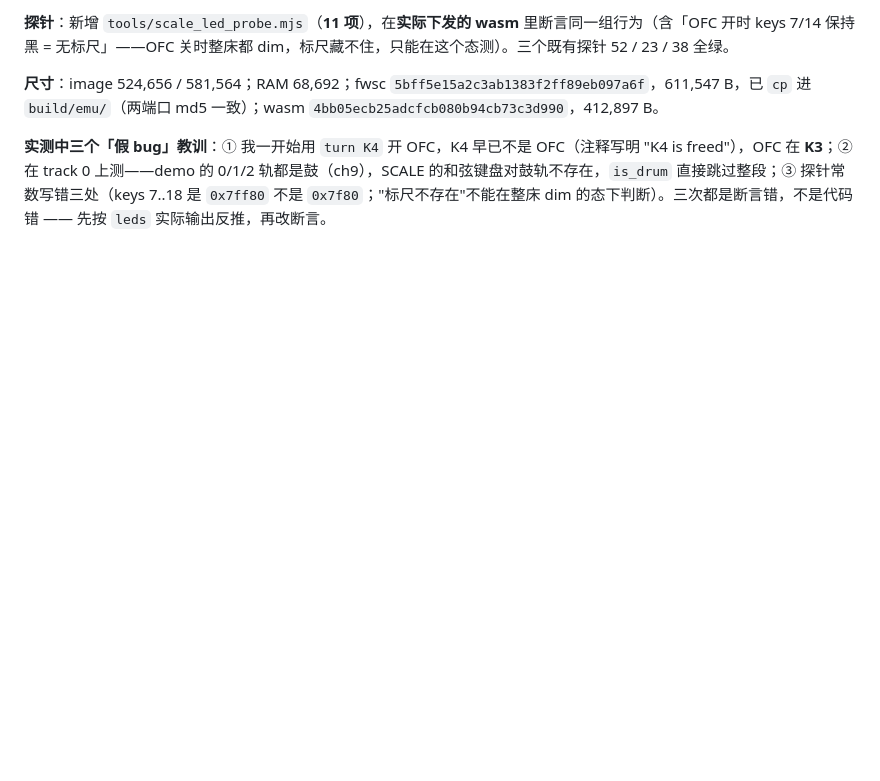
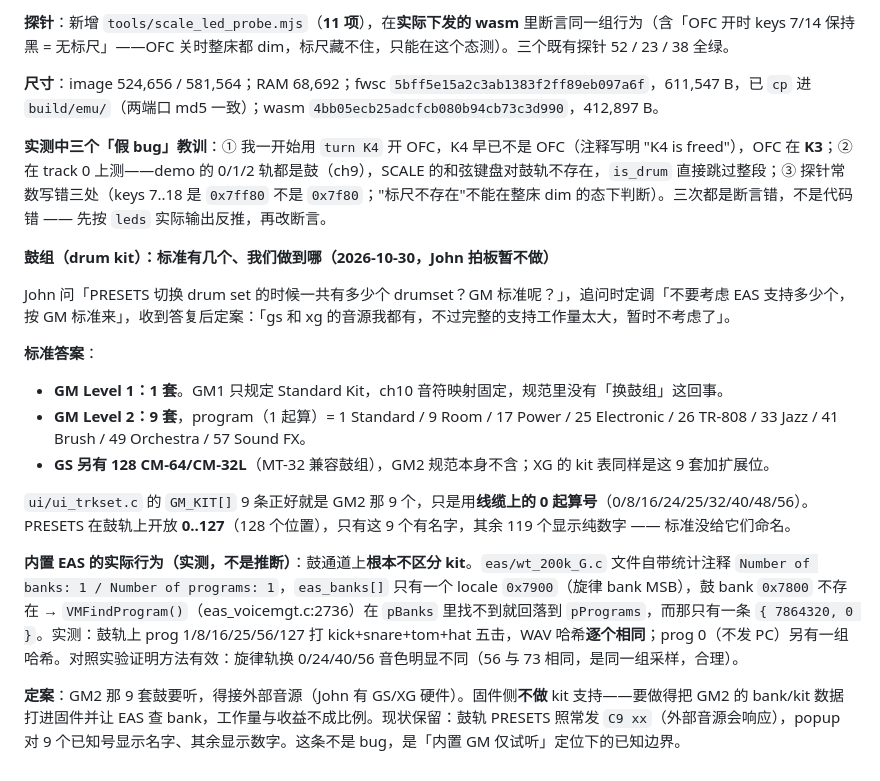
Before and after one commit to johnskiller/driftseq-fm1base, a Markdown page: PROGRESS.md, the part around the change. GitHub-like rendering; blank space fills up the shorter version.

Commit message:
PROGRESS: GM drums are 1 kit (GM1) / 9 kits (GM2), and EAS ignores the kit program entirely

```diff
--- a/PROGRESS.md
+++ b/PROGRESS.md
@@ -630,3 +630,19 @@ John 报「SCALE页面的键盘灯有问题，随着弹奏逐渐越亮越多，
 **尺寸**：image 524,656 / 581,564；RAM 68,692；fwsc `5bff5e15a2c3ab1383f2ff89eb097a6f`，611,547 B，已 `cp` 进 `build/emu/`（两端口 md5 一致）；wasm `4bb05ecb25adcfcb080b94cb73c3d990`，412,897 B。
 
 **实测中三个「假 bug」教训**：① 我一开始用 `turn K4` 开 OFC，K4 早已不是 OFC（注释写明 "K4 is freed"），OFC 在 **K3**；② 在 track 0 上测——demo 的 0/1/2 轨都是鼓（ch9），SCALE 的和弦键盘对鼓轨不存在，`is_drum` 直接跳过整段；③ 探针常数写错三处（keys 7..18 是 `0x7ff80` 不是 `0x7f80`；"标尺不存在"不能在整床 dim 的态下判断）。三次都是断言错，不是代码错 —— 先按 `leds` 实际输出反推，再改断言。
+
+
+**鼓组（drum kit）：标准有几个、我们做到哪（2026-10-30，John 拍板暂不做）**
+
+John 问「PRESETS 切换 drum set 的时候一共有多少个 drumset？GM 标准呢？」，追问时定调「不要考虑 EAS 支持多少个，按 GM 标准来」，收到答复后定案：「gs 和 xg 的音源我都有，不过完整的支持工作量太大，暂时不考虑了」。
+
+**标准答案**：
+- **GM Level 1：1 套**。GM1 只规定 Standard Kit，ch10 音符映射固定，规范里没有「换鼓组」这回事。
+- **GM Level 2：9 套**，program（1 起算）= 1 Standard / 9 Room / 17 Power / 25 Electronic / 26 TR-808 / 33 Jazz / 41 Brush / 49 Orchestra / 57 Sound FX。
+- **GS 另有 128 CM-64/CM-32L**（MT-32 兼容鼓组），GM2 规范本身不含；XG 的 kit 表同样是这 9 套加扩展位。
+
+`ui/ui_trkset.c` 的 `GM_KIT[]` 9 条正好就是 GM2 那 9 个，只是用**线缆上的 0 起算号**（0/8/16/24/25/32/40/48/56）。PRESETS 在鼓轨上开放 **0..127**（128 个位置），只有这 9 个有名字，其余 119 个显示纯数字 —— 标准没给它们命名。
+
+**内置 EAS 的实际行为（实测，不是推断）**：鼓通道上**根本不区分 kit**。`eas/wt_200k_G.c` 文件自带统计注释 `Number of banks: 1 / Number of programs: 1`，`eas_banks[]` 只有一个 locale `0x7900`（旋律 bank MSB），鼓 bank `0x7800` 不存在 → `VMFindProgram()`（eas_voicemgt.c:2736）在 `pBanks` 里找不到就回落到 `pPrograms`，而那只有一条 `{ 7864320, 0 }`。实测：鼓轨上 prog 1/8/16/25/56/127 打 kick+snare+tom+hat 五击，WAV 哈希**逐个相同**；prog 0（不发 PC）另有一组哈希。对照实验证明方法有效：旋律轨换 0/24/40/56 音色明显不同（56 与 73 相同，是同一组采样，合理）。
+
+**定案**：GM2 那 9 套鼓要听，得接外部音源（John 有 GS/XG 硬件）。固件侧**不做** kit 支持——要做得把 GM2 的 bank/kit 数据打进固件并让 EAS 查 bank，工作量与收益不成比例。现状保留：鼓轨 PRESETS 照常发 `C9 xx`（外部音源会响应），popup 对 9 个已知号显示名字、其余显示数字。这条不是 bug，是「内置 GM 仅试听」定位下的已知边界。
```
